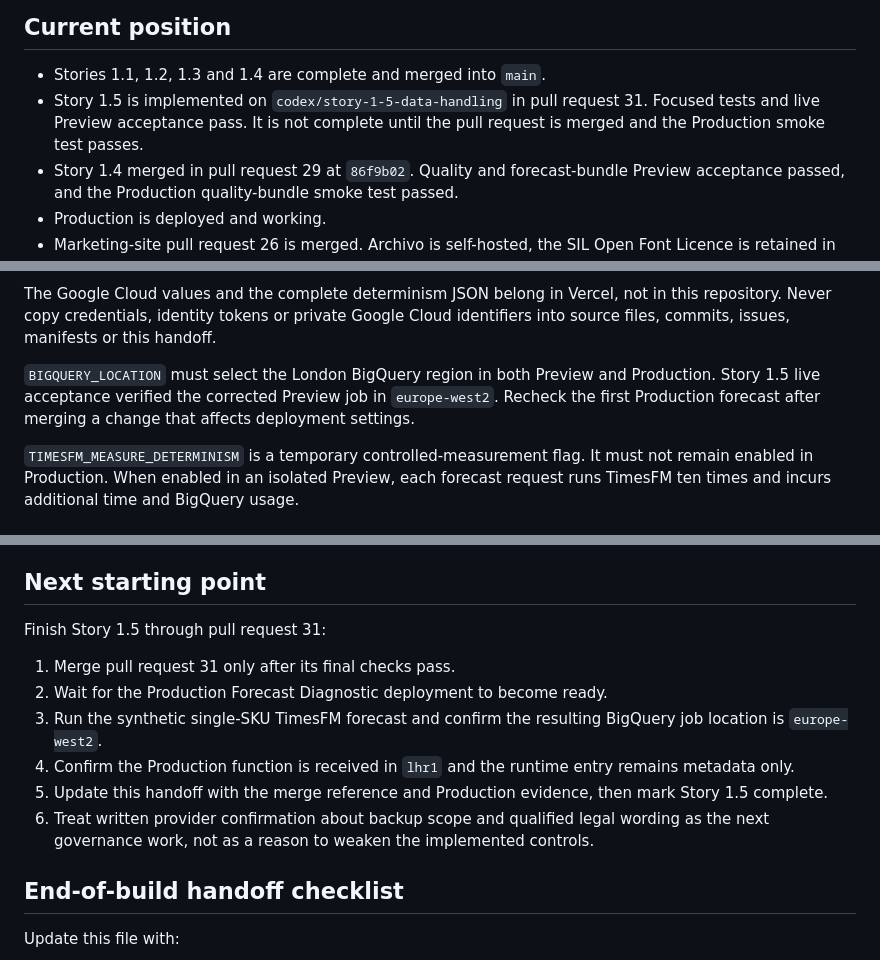
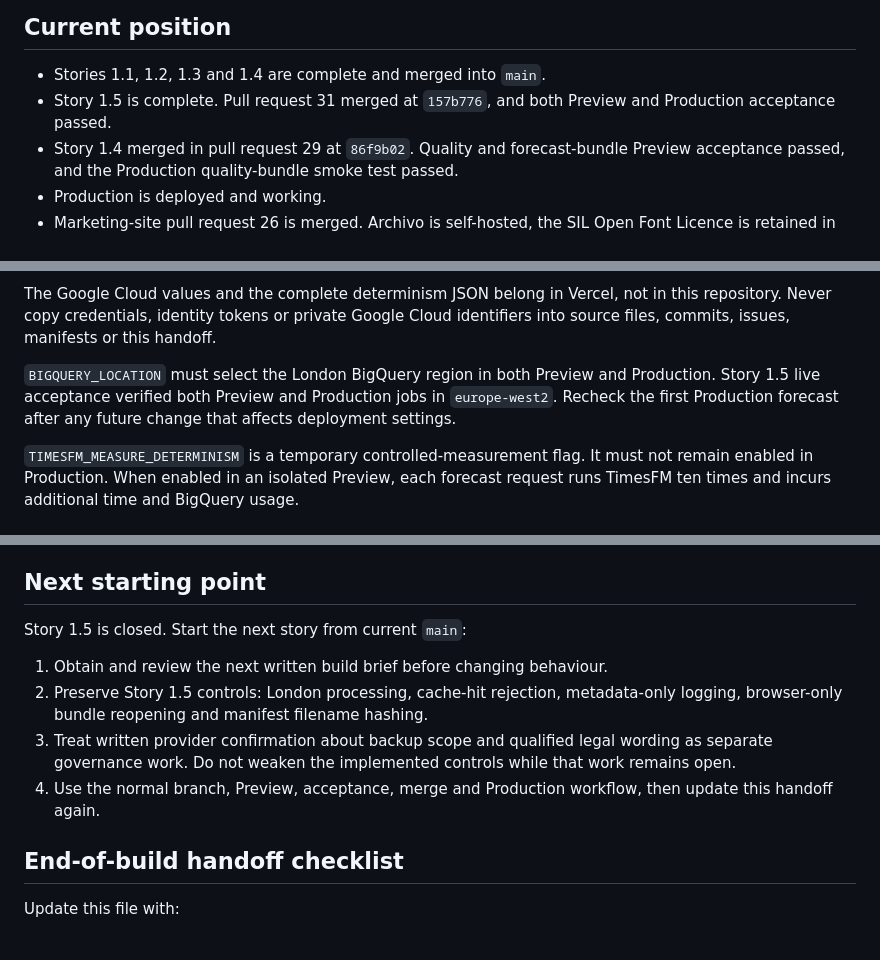
Before and after one commit to 5ktvrg9gfy-creator/silurian-site, a Markdown page: PROJECT_HANDOFF.md, 3 parts joined by grey strips. Drawn GitHub-style.

Commit message:
Close Story 1.5 production handoff

```diff
--- a/PROJECT_HANDOFF.md
+++ b/PROJECT_HANDOFF.md
@@ -7,7 +7,7 @@ This is the recovery and transfer document for the Silurian website and Forecast
 ## Current position
 
 - Stories 1.1, 1.2, 1.3 and 1.4 are complete and merged into `main`.
-- Story 1.5 is implemented on `codex/story-1-5-data-handling` in pull request 31. Focused tests and live Preview acceptance pass. It is not complete until the pull request is merged and the Production smoke test passes.
+- Story 1.5 is complete. Pull request 31 merged at `157b776`, and both Preview and Production acceptance passed.
 - Story 1.4 merged in pull request 29 at `86f9b02`. Quality and forecast-bundle Preview acceptance passed, and the Production quality-bundle smoke test passed.
 - Production is deployed and working.
 - Marketing-site pull request 26 is merged. Archivo is self-hosted, the SIL Open Font Licence is retained in the repository, and a privacy notice is linked from the footer.
@@ -202,7 +204,7 @@ Required Production environment variables:
 
 The Google Cloud values and the complete determinism JSON belong in Vercel, not in this repository. Never copy credentials, identity tokens or private Google Cloud identifiers into source files, commits, issues, manifests or this handoff.
 
-`BIGQUERY_LOCATION` must select the London BigQuery region in both Preview and Production. Story 1.5 live acceptance verified the corrected Preview job in `europe-west2`. Recheck the first Production forecast after merging a change that affects deployment settings.
+`BIGQUERY_LOCATION` must select the London BigQuery region in both Preview and Production. Story 1.5 live acceptance verified both Preview and Production jobs in `europe-west2`. Recheck the first Production forecast after any future change that affects deployment settings.
 
 `TIMESFM_MEASURE_DETERMINISM` is a temporary controlled-measurement flag. It must not remain enabled in Production. When enabled in an isolated Preview, each forecast request runs TimesFM ten times and incurs additional time and BigQuery usage.
 
@@ -321,14 +323,12 @@ Do not treat the handoff update as optional documentation. It is part of the bui
 
 ## Next starting point
 
-Finish Story 1.5 through pull request 31:
+Story 1.5 is closed. Start the next story from current `main`:
 
-1. Merge pull request 31 only after its final checks pass.
-2. Wait for the Production Forecast Diagnostic deployment to become ready.
-3. Run the synthetic single-SKU TimesFM forecast and confirm the resulting BigQuery job location is `europe-west2`.
-4. Confirm the Production function is received in `lhr1` and the runtime entry remains metadata only.
-5. Update this handoff with the merge reference and Production evidence, then mark Story 1.5 complete.
-6. Treat written provider confirmation about backup scope and qualified legal wording as the next governance work, not as a reason to weaken the implemented controls.
+1. Obtain and review the next written build brief before changing behaviour.
+2. Preserve Story 1.5 controls: London processing, cache-hit rejection, metadata-only logging, browser-only bundle reopening and manifest filename hashing.
+3. Treat written provider confirmation about backup scope and qualified legal wording as separate governance work. Do not weaken the implemented controls while that work remains open.
+4. Use the normal branch, Preview, acceptance, merge and Production workflow, then update this handoff again.
 
 ## End-of-build handoff checklist
 
```
Also changed, not shown: other parts of PROJECT_HANDOFF.md (+2 -0 lines).
